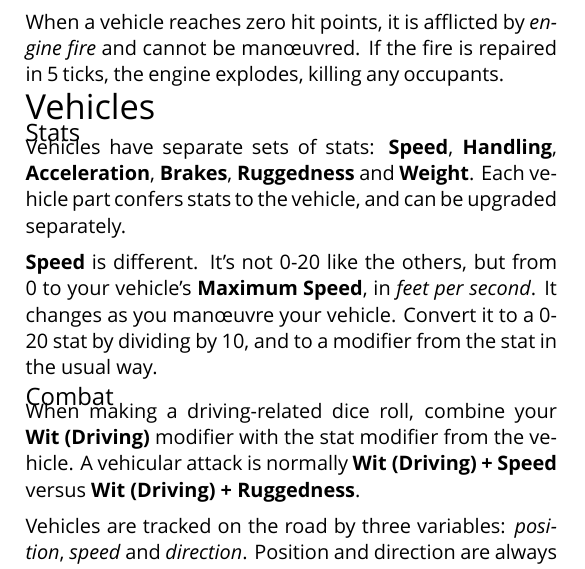
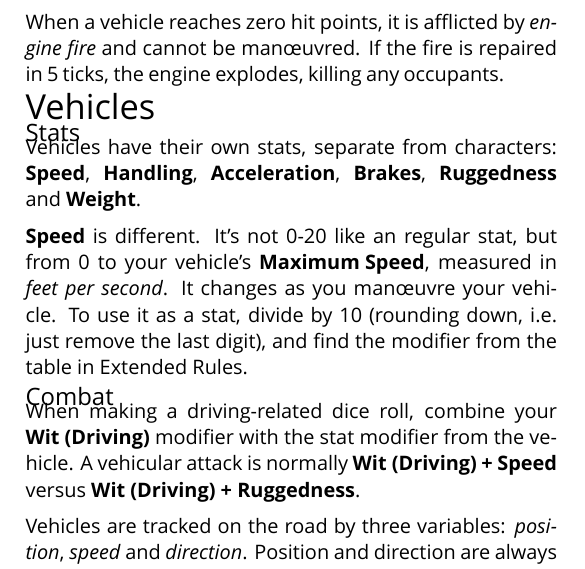
Before and after one commit to apaleslimghost/Outback, a LaTeX document (cheatsheet.tex, which reads sections/vehicles/stats.tex): part of one column of page 1 of 3, cut so that both start at the same text. Compiled offline with XeLaTeX; a missing font is replaced by an installed copy or a similar font.

Commit message:
reword vehicle stats and speed

```diff
--- a/sections/vehicles/stats.tex
+++ b/sections/vehicles/stats.tex
@@ -1,5 +1,5 @@
 % !TEX root = ../../cheatsheet.tex
 
-Vehicles have separate sets of stats: \stat{Speed}, \stat{Handling}, \stat{Acceleration}, \stat{Brakes}, \stat{Ruggedness} and \stat{Weight}. Each vehicle part confers stats to the vehicle, and can be upgraded separately.
+Vehicles have their own stats, separate from characters: \stat{Speed}, \stat{Handling}, \stat{Acceleration}, \stat{Brakes}, \stat{Ruggedness} and \stat{Weight}.
 
-\stat{Speed} is different. It's not 0-20 like the others, but from 0 to your vehicle's \stat{Maximum Speed}, in \emph{feet per second}. It changes as you man\oe{}uvre your vehicle. Convert it to a 0-20 stat by dividing by 10, and to a modifier from the stat in the usual way.
+\stat{Speed} is different. It's not 0-20 like an regular stat, but from 0 to your vehicle's \stat{Maximum Speed}, measured in \emph{feet per second}. It changes as you man\oe{}uvre your vehicle. To use it as a stat, divide by 10 (rounding down, i.e.\ just remove the last digit), and find the modifier from the table in Extended Rules.
```
